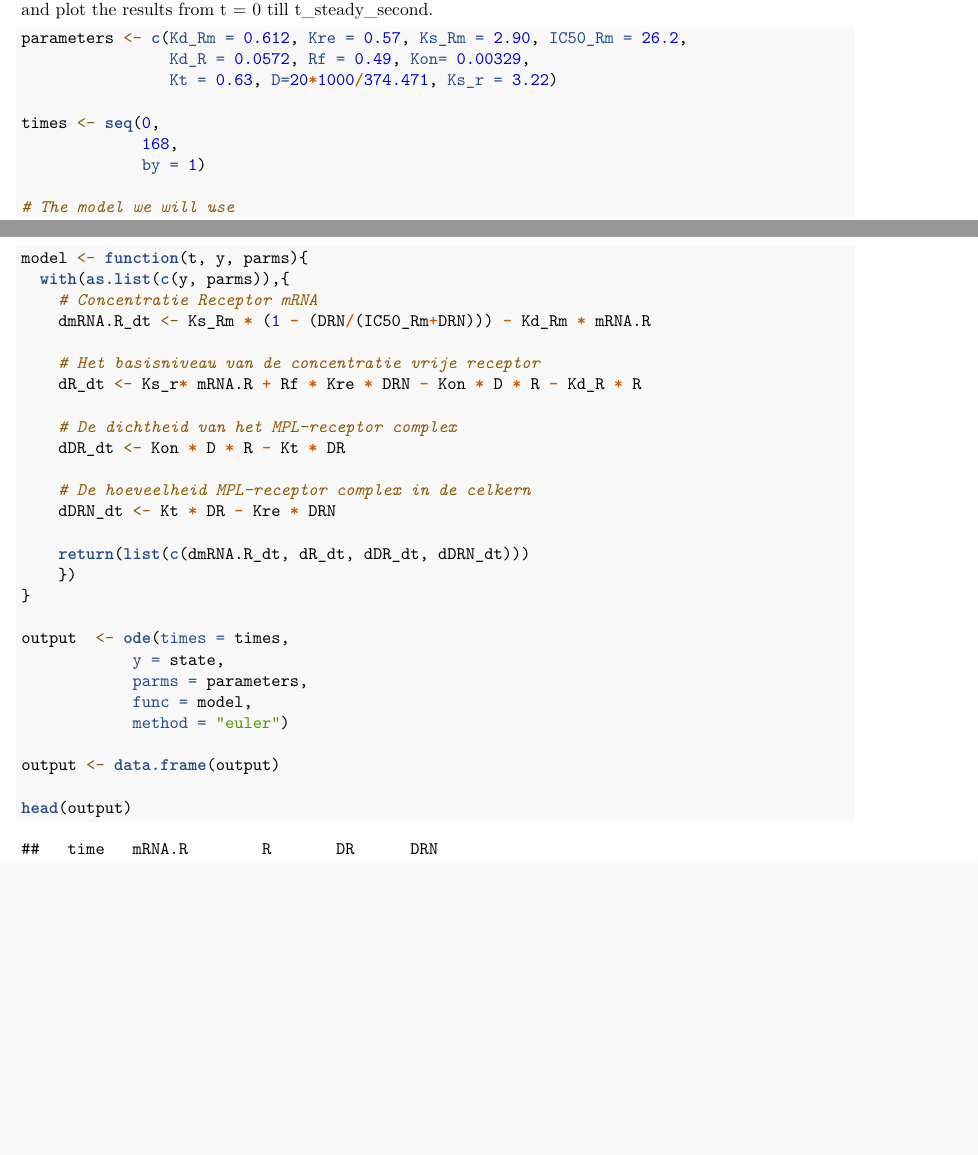
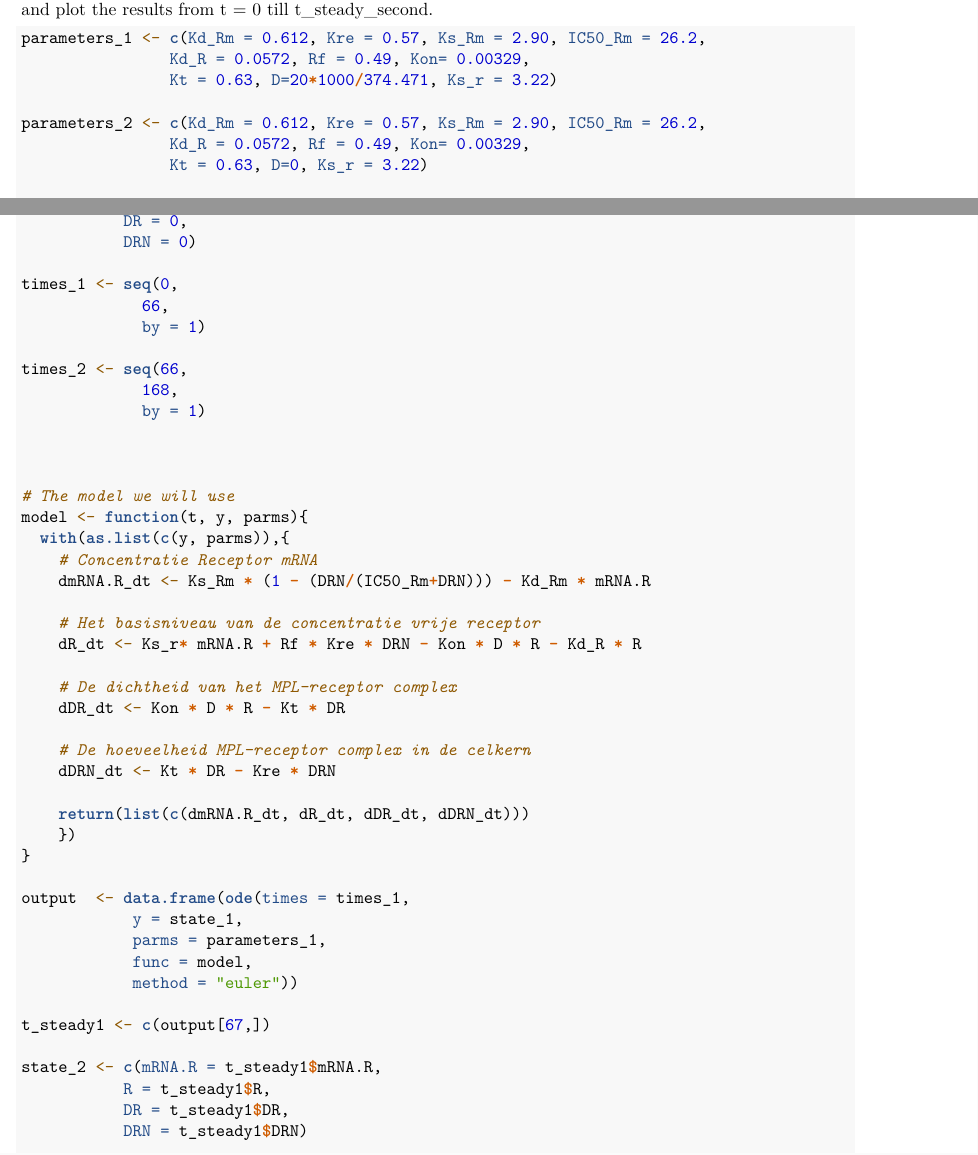
Before and after one commit to Muniru/ThemaOpdracht8, an R Markdown document (Thema_8/Week_Opdracht3.Rmd): two parts of pages 6 and 7 of 9 before the commit and two parts of pages 6 and 7 of 11 after it, joined at a grey line, cut so that both start at the same text, the shorter picture padded with empty space. Rendered offline with R 4.5, knitr and Pandoc, then LaTeX, with nearby package versions.

Commit message:
2.2 Done

````diff
--- a/Thema_8/Week_Opdracht3.Rmd
+++ b/Thema_8/Week_Opdracht3.Rmd
@@ -185,13 +185,28 @@ ggplot() +
 [2] What is the time course of receptor and mRNA concentrations when the drug treatment is stopped? So After the steady state is reached (at time t_steady), D should be set to zero and the simulation should continue from time t_steady till the new steady state is reached (t_steady_second). Run the simulations and plot the results from t = 0 till t_steady_second.
 
 ```{r}
-parameters <- c(Kd_Rm = 0.612, Kre = 0.57, Ks_Rm = 2.90, IC50_Rm = 26.2,
+parameters_1 <- c(Kd_Rm = 0.612, Kre = 0.57, Ks_Rm = 2.90, IC50_Rm = 26.2,
                 Kd_R = 0.0572, Rf = 0.49, Kon= 0.00329,
                 Kt = 0.63, D=20*1000/374.471, Ks_r = 3.22)
 
-times <- seq(0,
+parameters_2 <- c(Kd_Rm = 0.612, Kre = 0.57, Ks_Rm = 2.90, IC50_Rm = 26.2,
+                Kd_R = 0.0572, Rf = 0.49, Kon= 0.00329,
+                Kt = 0.63, D=0, Ks_r = 3.22)
+
+state_1 <- c(mRNA.R = 4.74,
+           R = 267,
+           DR = 0,
+           DRN = 0)
+
+times_1 <- seq(0,
+             66,
+             by = 1)
+
+times_2 <- seq(66,
              168,
              by = 1)
+
+
 
 # The model we will use
 model <- function(t, y, parms){
@@ -212,14 +227,16 @@ model <- function(t, y, parms){
     })
 }
 
-output  <- ode(times = times,
-            y = state,
-            parms = parameters,
+output  <- data.frame(ode(times = times_1,
+            y = state_1,
+            parms = parameters_1,
             func = model,
-            method = "euler")
+            method = "euler"))
 
-output <- data.frame(output)
+t_steady1 <- c(output[67,])
 
-head(output)
-plot(output)
+state_2 <- c(mRNA.R = t_steady1$mRNA.R,
+           R = t_steady1$R,
+           DR = t_steady1$DR,
+           DRN = t_steady1$DRN)
 
````
Also changed, not shown: Thema_8/Week_Opdracht3.Rmd (23 more changed lines).
